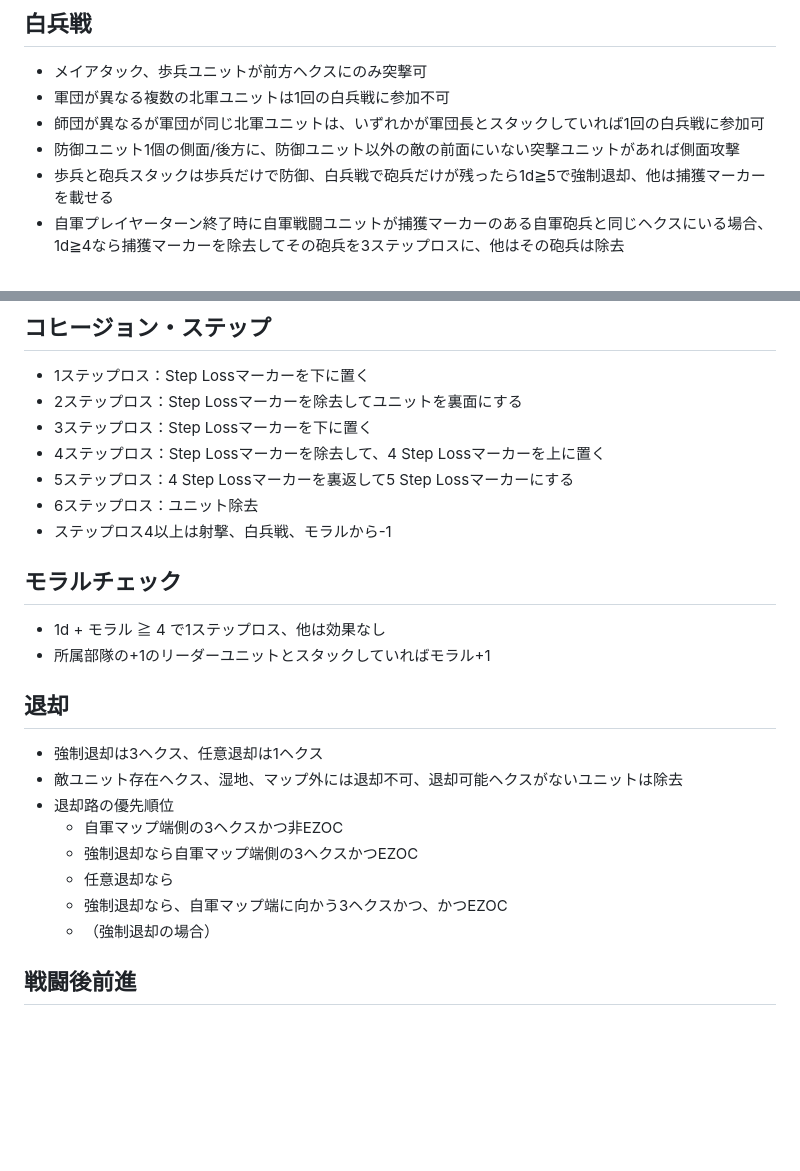
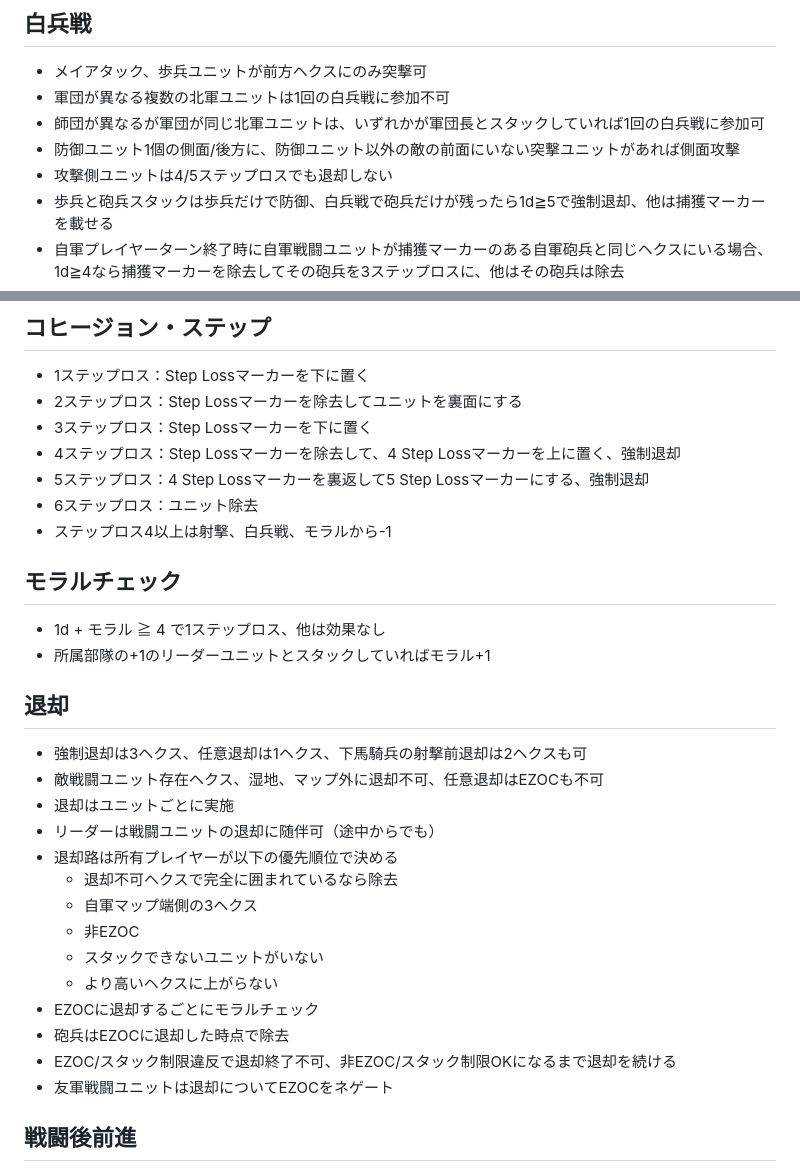
Before and after one commit to gameape/wargame, a Markdown page: south_mountain_weg.md, 2 parts joined by grey strips. Drawn GitHub-style; blank space fills up the shorter version.

Commit message:
Update retreat and step loss rules in south_mountain_weg.md
Modified retreat and step loss rules, including conditions for forced and voluntary retreats, and clarified interactions with enemy units and terrain.

```diff
--- a/south_mountain_weg.md
+++ b/south_mountain_weg.md
@@ -96,6 +96,7 @@
 - 軍団が異なる複数の北軍ユニットは1回の白兵戦に参加不可
 - 師団が異なるが軍団が同じ北軍ユニットは、いずれかが軍団長とスタックしていれば1回の白兵戦に参加可
 - 防御ユニット1個の側面/後方に、防御ユニット以外の敵の前面にいない突撃ユニットがあれば側面攻撃
+- 攻撃側ユニットは4/5ステップロスでも退却しない
 - 歩兵と砲兵スタックは歩兵だけで防御、白兵戦で砲兵だけが残ったら1d≧5で強制退却、他は捕獲マーカーを載せる
 - 自軍プレイヤーターン終了時に自軍戦闘ユニットが捕獲マーカーのある自軍砲兵と同じヘクスにいる場合、1d≧4なら捕獲マーカーを除去してその砲兵を3ステップロスに、他はその砲兵は除去
 - 敵プレイヤーターン終了時に自軍戦闘ユニットと同じヘクスにいる捕獲マーカーのある敵軍砲兵は除去
@@ -110,8 +111,8 @@
 - 1ステップロス：Step Lossマーカーを下に置く
 - 2ステップロス：Step Lossマーカーを除去してユニットを裏面にする
 - 3ステップロス：Step Lossマーカーを下に置く
-- 4ステップロス：Step Lossマーカーを除去して、4 Step Lossマーカーを上に置く
-- 5ステップロス：4 Step Lossマーカーを裏返して5 Step Lossマーカーにする
+- 4ステップロス：Step Lossマーカーを除去して、4 Step Lossマーカーを上に置く、強制退却
+- 5ステップロス：4 Step Lossマーカーを裏返して5 Step Lossマーカーにする、強制退却
 - 6ステップロス：ユニット除去
 - ステップロス4以上は射撃、白兵戦、モラルから-1
 
@@ -120,14 +121,20 @@
 - 所属部隊の+1のリーダーユニットとスタックしていればモラル+1
 
 ## 退却
-- 強制退却は3ヘクス、任意退却は1ヘクス
-- 敵ユニット存在ヘクス、湿地、マップ外には退却不可、退却可能ヘクスがないユニットは除去
-- 退却路の優先順位
-  - 自軍マップ端側の3ヘクスかつ非EZOC
-  - 強制退却なら自軍マップ端側の3ヘクスかつEZOC
-  - 任意退却なら
-  - 強制退却なら、自軍マップ端に向かう3ヘクスかつ、かつEZOC
-  - （強制退却の場合）
+- 強制退却は3ヘクス、任意退却は1ヘクス、下馬騎兵の射撃前退却は2ヘクスも可
+- 敵戦闘ユニット存在ヘクス、湿地、マップ外に退却不可、任意退却はEZOCも不可
+- 退却はユニットごとに実施
+- リーダーは戦闘ユニットの退却に随伴可（途中からでも）
+- 退却路は所有プレイヤーが以下の優先順位で決める
+  - 退却不可ヘクスで完全に囲まれているなら除去
+  - 自軍マップ端側の3ヘクス
+  - 非EZOC
+  - スタックできないユニットがいない
+  - より高いヘクスに上がらない
+- EZOCに退却するごとにモラルチェック
+- 砲兵はEZOCに退却した時点で除去
+- EZOC/スタック制限違反で退却終了不可、非EZOC/スタック制限OKになるまで退却を続ける
+- 友軍戦闘ユニットは退却についてEZOCをネゲート
 
 ## 戦闘後前進
 - 歩兵/下馬騎兵とスタックしているリーダーが前進/向き変更可
```
